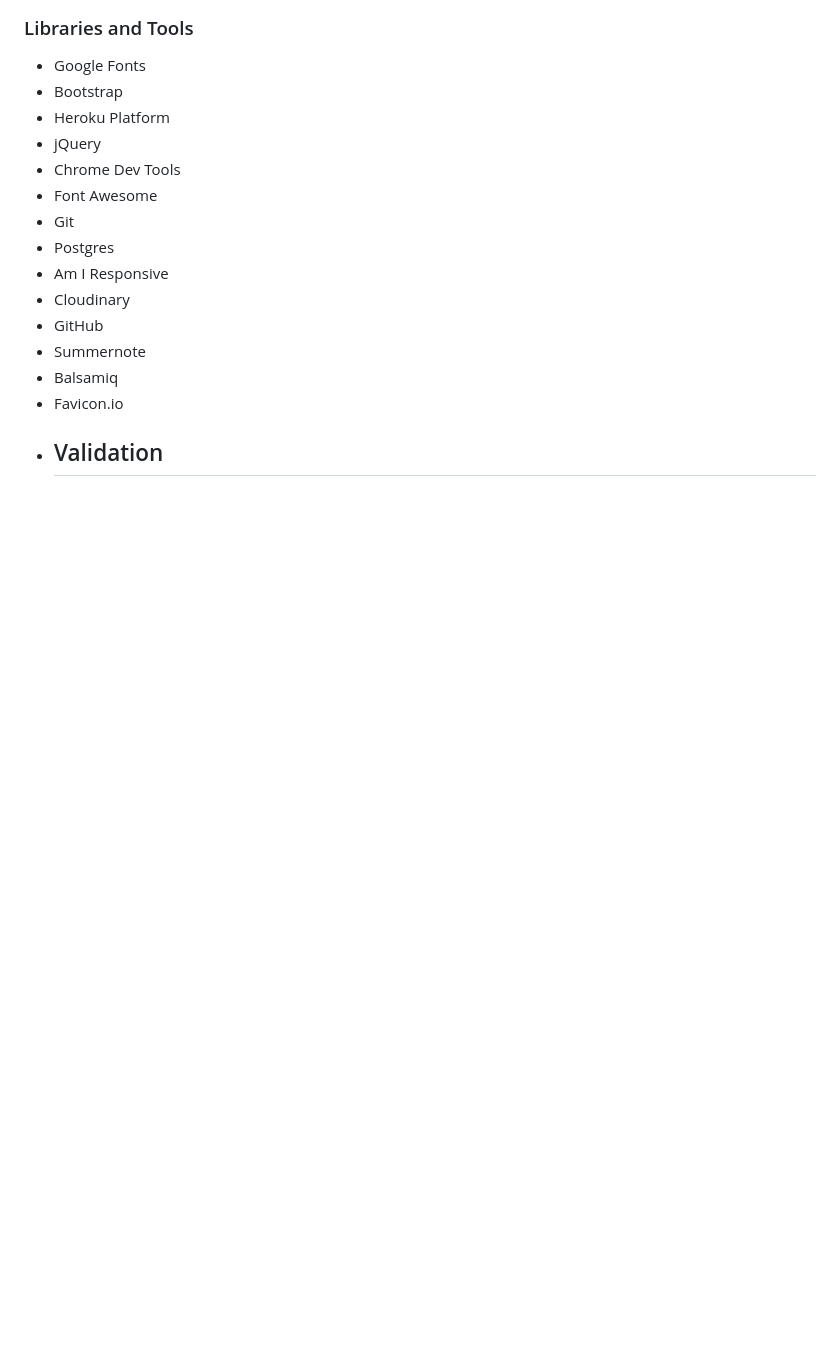
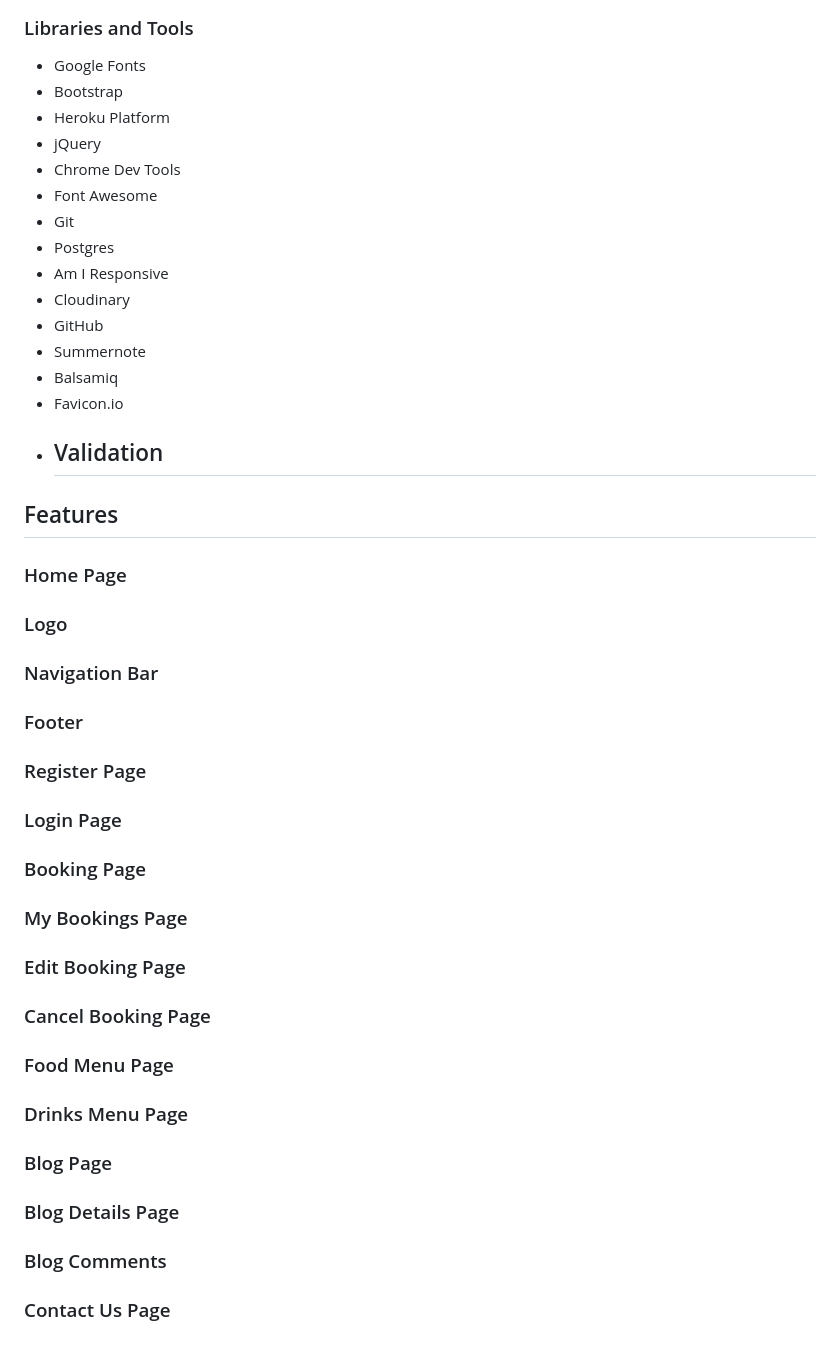
Before and after one commit to LewisBull2303/CL_PP4_The_Wave, a Markdown page: README.md, the part around the change. Drawn GitHub-style; blank space fills up the shorter version.

Commit message:
Added all of my features to my read me

```diff
--- a/README.md
+++ b/README.md
@@ -232,3 +232,37 @@ body
 - Favicon.io
 - Validation
    -
+
+## Features
+
+### Home Page
+
+### Logo
+
+### Navigation Bar
+
+### Footer
+
+### Register Page
+
+### Login Page
+
+### Booking Page
+
+### My Bookings Page
+
+### Edit Booking Page
+
+### Cancel Booking Page
+
+### Food Menu Page
+
+### Drinks Menu Page
+
+### Blog Page
+
+### Blog Details Page
+
+### Blog Comments
+
+### Contact Us Page
```
